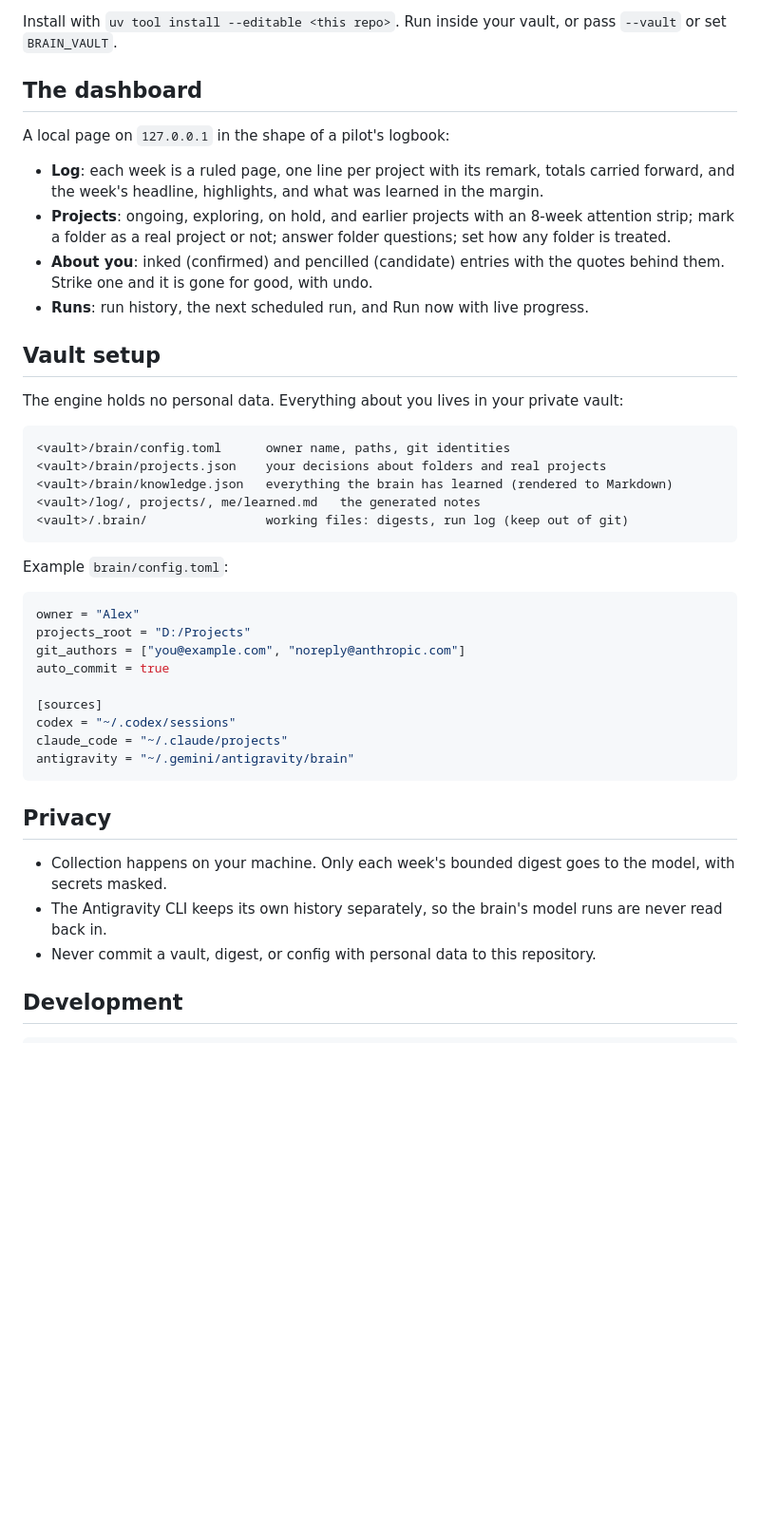
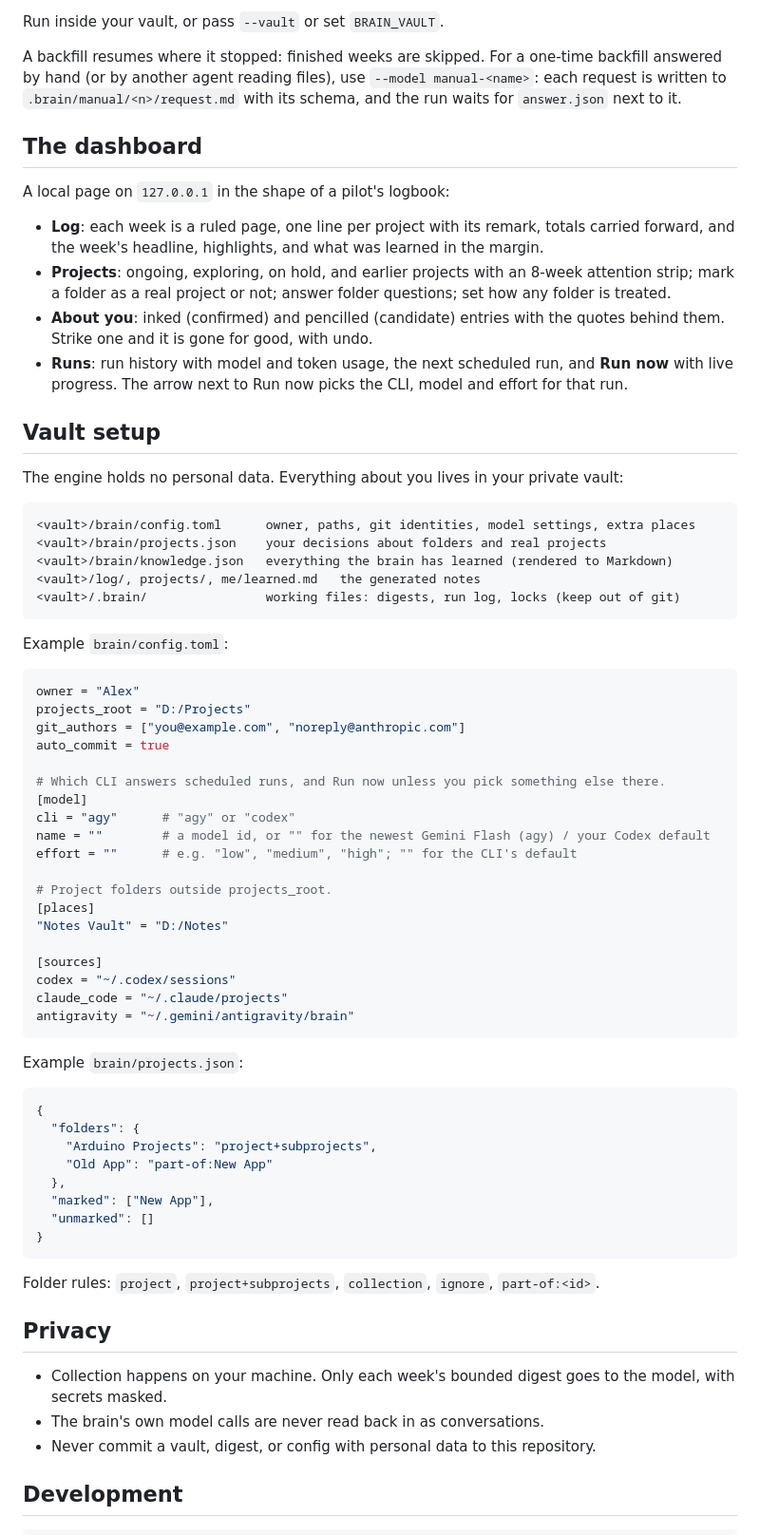
Before and after one commit to shaiadams10/sa-second-brain-protocol, a Markdown page: README.md, the part around one of its changes. Shown at 95% size. Drawn GitHub-style; blank space fills up the shorter version.

````diff
--- a/README.md
+++ b/README.md
@@ -38,6 +52,8 @@ sbrain digest --week last    build a week's no-AI digest, for inspection
 ```
 
-Install with `uv tool install --editable <this repo>`. Run inside your vault, or pass `--vault` or set `BRAIN_VAULT`.
+Run inside your vault, or pass `--vault` or set `BRAIN_VAULT`.
+
+A backfill resumes where it stopped: finished weeks are skipped. For a one-time backfill answered by hand (or by another agent reading files), use `--model manual-<name>`: each request is written to `.brain/manual/<n>/request.md` with its schema, and the run waits for `answer.json` next to it.
 
 ## The dashboard
 
@@ -46,18 +62,18 @@ A local page on `127.0.0.1` in the shape of a pilot's logbook:
 - **Log**: each week is a ruled page, one line per project with its remark, totals carried forward, and the week's headline, highlights, and what was learned in the margin.
 - **Projects**: ongoing, exploring, on hold, and earlier projects with an 8-week attention strip; mark a folder as a real project or not; answer folder questions; set how any folder is treated.
 - **About you**: inked (confirmed) and pencilled (candidate) entries with the quotes behind them. Strike one and it is gone for good, with undo.
-- **Runs**: run history, the next scheduled run, and Run now with live progress.
+- **Runs**: run history with model and token usage, the next scheduled run, and **Run now** with live progress. The arrow next to Run now picks the CLI, model and effort for that run.
 
 ## Vault setup
 
 The engine holds no personal data. Everything about you lives in your private vault:
 
 ```
-<vault>/brain/config.toml      owner name, paths, git identities
+<vault>/brain/config.toml      owner, paths, git identities, model settings, extra places
 <vault>/brain/projects.json    your decisions about folders and real projects
 <vault>/brain/knowledge.json   everything the brain has learned (rendered to Markdown)
 <vault>/log/, projects/, me/learned.md   the generated notes
-<vault>/.brain/                working files: digests, run log (keep out of git)
+<vault>/.brain/                working files: digests, run log, locks (keep out of git)
 ```
 
 Example `brain/config.toml`:
@@ -68,16 +84,41 @@ projects_root = "D:/Projects"
 git_authors = ["you@example.com", "noreply@anthropic.com"]
 auto_commit = true
 
+# Which CLI answers scheduled runs, and Run now unless you pick something else there.
+[model]
+cli = "agy"      # "agy" or "codex"
+name = ""        # a model id, or "" for the newest Gemini Flash (agy) / your Codex default
+effort = ""      # e.g. "low", "medium", "high"; "" for the CLI's default
+
+# Project folders outside projects_root.
+[places]
+"Notes Vault" = "D:/Notes"
+
 [sources]
 codex = "~/.codex/sessions"
 claude_code = "~/.claude/projects"
 antigravity = "~/.gemini/antigravity/brain"
 ```
 
+Example `brain/projects.json`:
+
+```json
+{
+  "folders": {
+    "Arduino Projects": "project+subprojects",
+    "Old App": "part-of:New App"
+  },
+  "marked": ["New App"],
+  "unmarked": []
+}
+```
+
+Folder rules: `project`, `project+subprojects`, `collection`, `ignore`, `part-of:<id>`.
+
 ## Privacy
 
 - Collection happens on your machine. Only each week's bounded digest goes to the model, with secrets masked.
-- The Antigravity CLI keeps its own history separately, so the brain's model runs are never read back in.
+- The brain's own model calls are never read back in as conversations.
 - Never commit a vault, digest, or config with personal data to this repository.
 
 ## Development
````
Also changed, not shown: other parts of README.md (+32 -18 lines).
